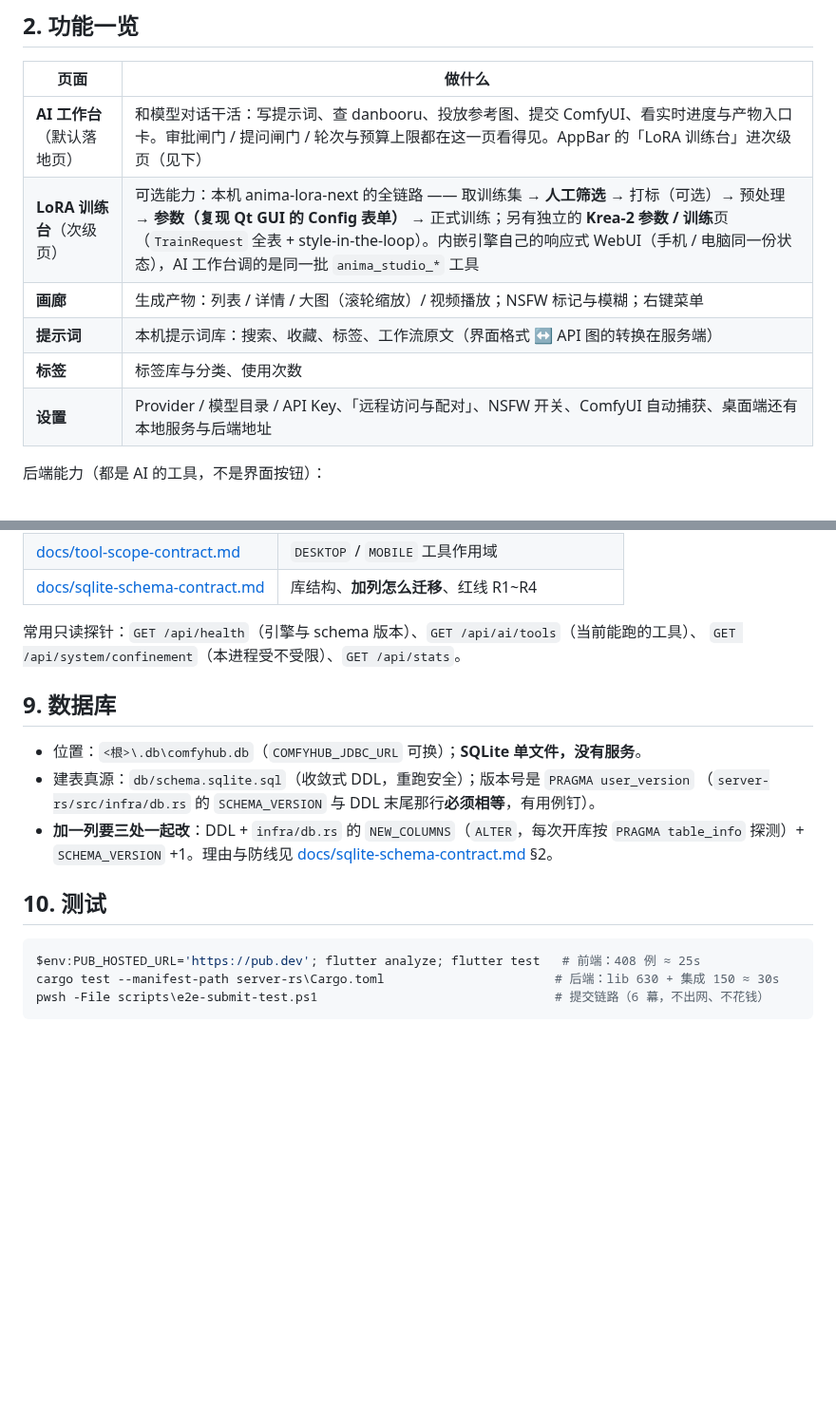
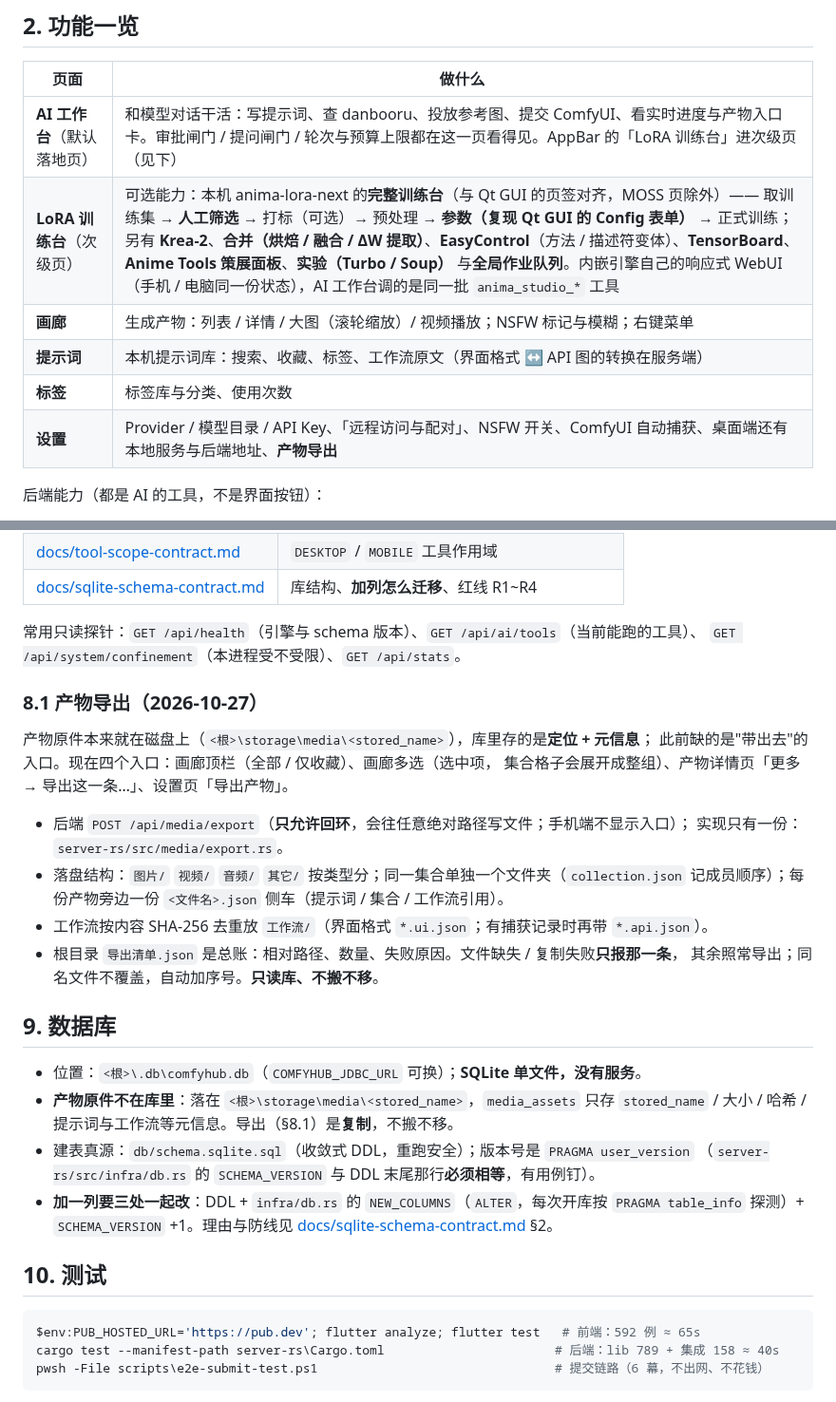
Before and after one commit to pixelllip/ComfyHub, a Markdown page: README.md, 2 parts joined by grey strips. Shown at 95% size. GitHub-like rendering; blank space fills up the shorter version.

Commit message:
docs(train): 训练台已是完整控制台（合并 / EC / TB / Anime / 实验 / 队列）

````diff
--- a/README.md
+++ b/README.md
@@ -31,11 +31,11 @@ pwsh -File scripts\dev-app.ps1           # 日常开发：debug 版起起来，
 | 页面 | 做什么 |
 | --- | --- |
 | **AI 工作台**（默认落地页） | 和模型对话干活：写提示词、查 danbooru、投放参考图、提交 ComfyUI、看实时进度与产物入口卡。审批闸门 / 提问闸门 / 轮次与预算上限都在这一页看得见。AppBar 的「LoRA 训练台」进次级页（见下） |
-| **LoRA 训练台**（次级页） | 可选能力：本机 anima-lora-next 的全链路 —— 取训练集 → **人工筛选** → 打标（可选）→ 预处理 → **参数（复现 Qt GUI 的 Config 表单）** → 正式训练；另有独立的 **Krea-2 参数 / 训练**页（`TrainRequest` 全表 + style-in-the-loop）。内嵌引擎自己的响应式 WebUI（手机 / 电脑同一份状态），AI 工作台调的是同一批 `anima_studio_*` 工具 |
+| **LoRA 训练台**（次级页） | 可选能力：本机 anima-lora-next 的**完整训练台**（与 Qt GUI 的页签对齐，MOSS 页除外）—— 取训练集 → **人工筛选** → 打标（可选）→ 预处理 → **参数（复现 Qt GUI 的 Config 表单）** → 正式训练；另有 **Krea-2**、**合并（烘焙 / 融合 / ΔW 提取）**、**EasyControl**（方法 / 描述符变体）、**TensorBoard**、**Anime Tools 策展面板**、**实验（Turbo / Soup）** 与**全局作业队列**。内嵌引擎自己的响应式 WebUI（手机 / 电脑同一份状态），AI 工作台调的是同一批 `anima_studio_*` 工具 |
 | **画廊** | 生成产物：列表 / 详情 / 大图（滚轮缩放）/ 视频播放；NSFW 标记与模糊；右键菜单 |
 | **提示词** | 本机提示词库：搜索、收藏、标签、工作流原文（界面格式 ↔ API 图的转换在服务端） |
 | **标签** | 标签库与分类、使用次数 |
-| **设置** | Provider / 模型目录 / API Key、「远程访问与配对」、NSFW 开关、ComfyUI 自动捕获、桌面端还有本地服务与后端地址 |
+| **设置** | Provider / 模型目录 / API Key、「远程访问与配对」、NSFW 开关、ComfyUI 自动捕获、桌面端还有本地服务与后端地址、**产物导出** |
 
 后端能力（都是 AI 的工具，不是界面按钮）：
 
@@ -196,9 +196,25 @@ D:\dist\ComfyHub\viewer.exe
 常用只读探针：`GET /api/health`（引擎与 schema 版本）、`GET /api/ai/tools`（当前能跑的工具）、
 `GET /api/system/confinement`（本进程受不受限）、`GET /api/stats`。
 
+### 8.1 产物导出（2026-10-27）
+
+产物原件本来就在磁盘上（`<根>\storage\media\<stored_name>`），库里存的是**定位 + 元信息**；
+此前缺的是"带出去"的入口。现在四个入口：画廊顶栏（全部 / 仅收藏）、画廊多选（选中项，
+集合格子会展开成整组）、产物详情页「更多 → 导出这一条…」、设置页「导出产物」。
+
+- 后端 `POST /api/media/export`（**只允许回环**，会往任意绝对路径写文件；手机端不显示入口）；
+  实现只有一份：`server-rs/src/media/export.rs`。
+- 落盘结构：`图片/` `视频/` `音频/` `其它/` 按类型分；同一集合单独一个文件夹（`collection.json`
+  记成员顺序）；每份产物旁边一份 `<文件名>.json` 侧车（提示词 / 集合 / 工作流引用）。
+- 工作流按内容 SHA-256 去重放 `工作流/`（界面格式 `*.ui.json`；有捕获记录时再带 `*.api.json`）。
+- 根目录 `导出清单.json` 是总账：相对路径、数量、失败原因。文件缺失 / 复制失败**只报那一条**，
+  其余照常导出；同名文件不覆盖，自动加序号。**只读库、不搬不移**。
+
 ## 9. 数据库
 
 - 位置：`<根>\.db\comfyhub.db`（`COMFYHUB_JDBC_URL` 可换）；**SQLite 单文件，没有服务**。
+- **产物原件不在库里**：落在 `<根>\storage\media\<stored_name>`，`media_assets` 只存
+  `stored_name` / 大小 / 哈希 / 提示词与工作流等元信息。导出（§8.1）是**复制**，不搬不移。
 - 建表真源：`db/schema.sqlite.sql`（收敛式 DDL，重跑安全）；版本号是 `PRAGMA user_version`
   （`server-rs/src/infra/db.rs` 的 `SCHEMA_VERSION` 与 DDL 末尾那行**必须相等**，有用例钉）。
 - **加一列要三处一起改**：DDL + `infra/db.rs` 的 `NEW_COLUMNS`（`ALTER`，每次开库按
@@ -208,8 +224,8 @@ D:\dist\ComfyHub\viewer.exe
 ## 10. 测试
 
 ```powershell
-$env:PUB_HOSTED_URL='https://pub.dev'; flutter analyze; flutter test   # 前端：408 例 ≈ 25s
-cargo test --manifest-path server-rs\Cargo.toml                       # 后端：lib 630 + 集成 150 ≈ 30s
+$env:PUB_HOSTED_URL='https://pub.dev'; flutter analyze; flutter test   # 前端：592 例 ≈ 65s
+cargo test --manifest-path server-rs\Cargo.toml                       # 后端：lib 789 + 集成 158 ≈ 40s
 pwsh -File scripts\e2e-submit-test.ps1                                # 提交链路（6 幕，不出网、不花钱）
 ```
 
````
Also changed, not shown: docs/training-engine.md (+11 -5 lines).
